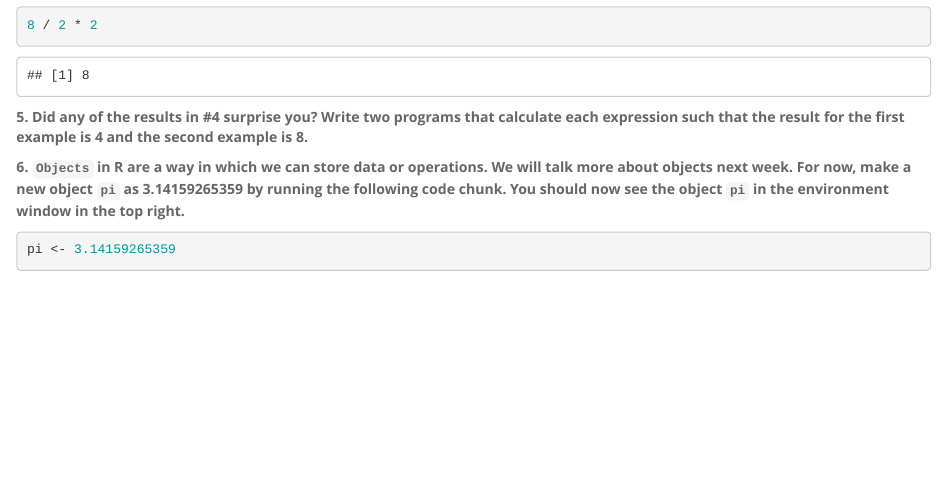
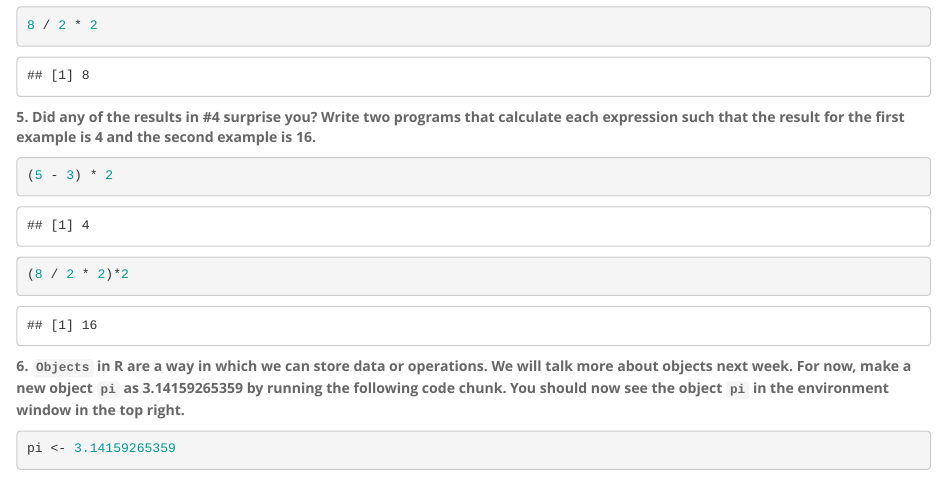
Before and after one commit to omqchristi/BIS15W2024_cchen, an R Markdown document (lab1/lab1_hw.Rmd): the page in a window 1100 px wide, from 690 px down. Rendered offline with R 4.5, knitr and Pandoc, with nearby package versions.

Commit message:
homework update

````diff
--- a/lab1/lab1_hw.Rmd
+++ b/lab1/lab1_hw.Rmd
@@ -34,14 +34,14 @@ Github is a platform that allows programmers to store and share code with everyo
 8 / 2 * 2
 ```
 
-**5. Did any of the results in #4 surprise you? Write two programs that calculate each expression such that the result for the first example is 4 and the second example is 8.**
+**5. Did any of the results in #4 surprise you? Write two programs that calculate each expression such that the result for the first example is 4 and the second example is 16.**
 
 ```{r}
-
+(5 - 3) * 2
 ```
 
 ```{r}
-
+(8 / 2 * 2)*2
 ```
 
 **6. `Objects` in R are a way in which we can store data or operations. We will talk more about objects next week. For now, make a new object `pi` as 3.14159265359 by running the following code chunk. You should now see the object `pi` in the environment window in the top right.**
````
